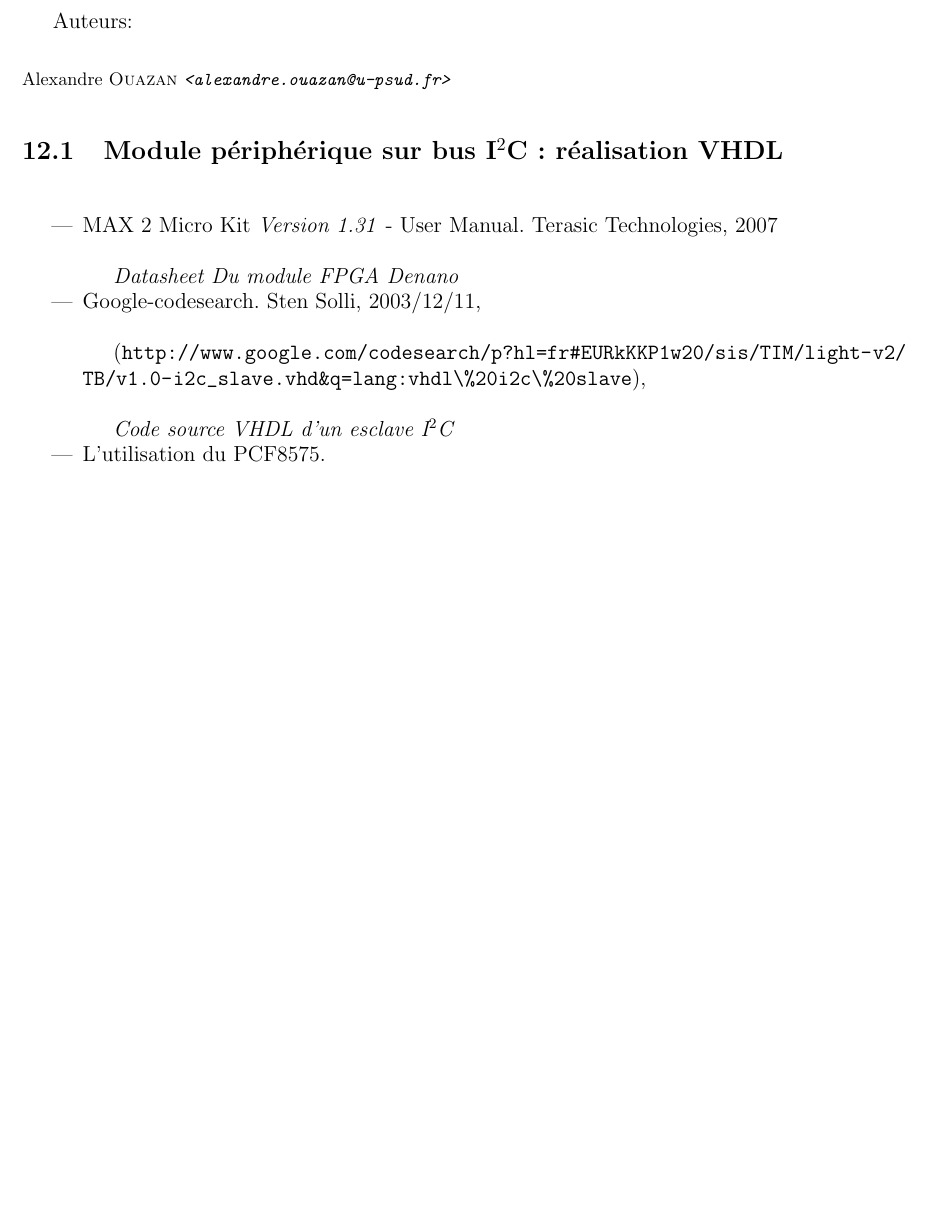
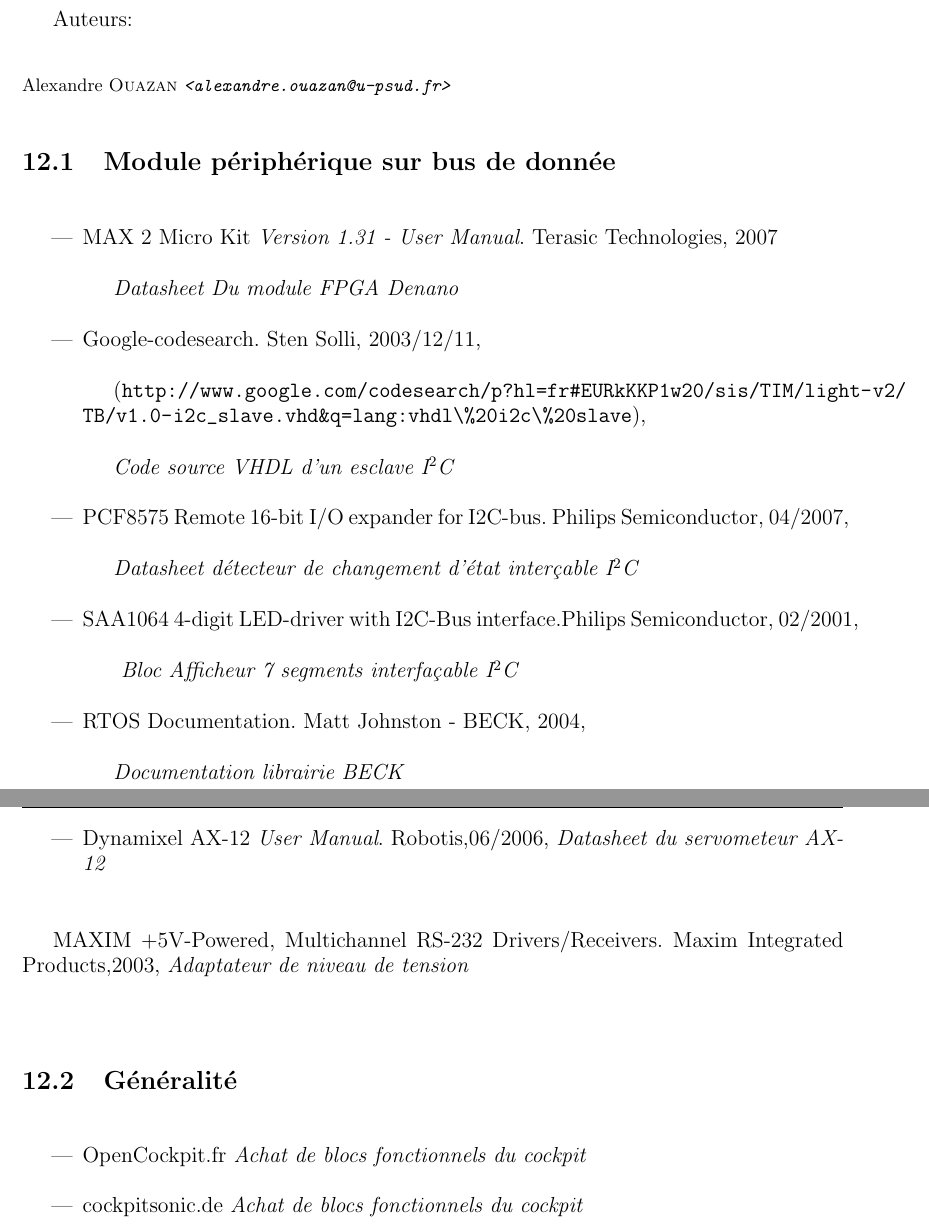
Before and after one commit to pipi/cockpitsim, a LaTeX document (doc/manual/rapport.tex, which reads doc/manual/bibliographie.tex): part of page 79 of 82 before the commit and two parts of pages 79 and 80 of 82 after it, the two joined at a grey line, cut so that both start at the same text, the shorter picture padded with empty space. Compiled offline with pdfLaTeX; the source files are stored in an older character set and shown here as Unicode.

Commit message:
bibli folle
--Bigoiz

```diff
--- a/doc/manual/bibliographie.tex
+++ b/doc/manual/bibliographie.tex
@@ -2,17 +2,49 @@
 \authors{
   \authorinfo{Alexandre}{Ouazan} \\
 }
-\section{Module périphérique sur bus I$^2$C: réalisation VHDL}
+\section{Module périphérique sur bus de donnée}
 \begin{itemize}
-\item MAX 2 Micro Kit \textit{Version 1.31} - User Manual. Terasic Technologies, 2007
+\item MAX 2 Micro Kit \textit{Version 1.31 - User Manual}. Terasic Technologies, 2007
 
-\textit{Datasheet Du module FPGA Denano}
+\textit{Datasheet Du module FPGA Denano}\\
 
 \item Google-codesearch. Sten Solli, 2003/12/11,
 
  (\url{http://www.google.com/codesearch/p?hl=fr#EURkKKP1w20/sis/TIM/light-v2/TB/v1.0-i2c_slave.vhd&q=lang:vhdl\%20i2c\%20slave}),
 
- \textit{Code source VHDL d'un esclave I$^2$C}
+ \textit{Code source VHDL d'un esclave I$^2$C}\\
 
-\item L'utilisation du PCF8575.
+
+\item PCF8575 Remote 16-bit I/O expander for I$2$C-bus. Philips Semiconductor, 04/2007,
+
+\textit{Datasheet détecteur de changement d'état interçable I$^2$C}\\
+
+
+\item SAA1064 4-digit LED-driver with I2C-Bus interface.Philips Semiconductor, 02/2001,
+
+\textit{ Bloc Afficheur 7 segments interfaçable I$^2$C}\\
+
+\item RTOS Documentation. Matt Johnston - BECK, 2004,
+
+\textit{Documentation librairie BECK}\\
+
+\item  Dynamixel AX-12 \textit{User Manual}. Robotis,06/2006,
+\textit{Datasheet du servometeur AX-12}\\
+
+
 \end{itemize}
+
+ MAXIM +5V-Powered, Multichannel RS-232 Drivers/Receivers. Maxim Integrated Products,2003,
+\textit{Adaptateur de niveau de tension}\\
+
+
+\section{Généralité}
+
+\begin{itemize}
+
+\item OpenCockpit.fr
+\textit{Achat de blocs fonctionnels du cockpit}\\
+
+\item cockpitsonic.de
+\textit{Achat de blocs fonctionnels du cockpit}\\
+\end{itemize}
```
